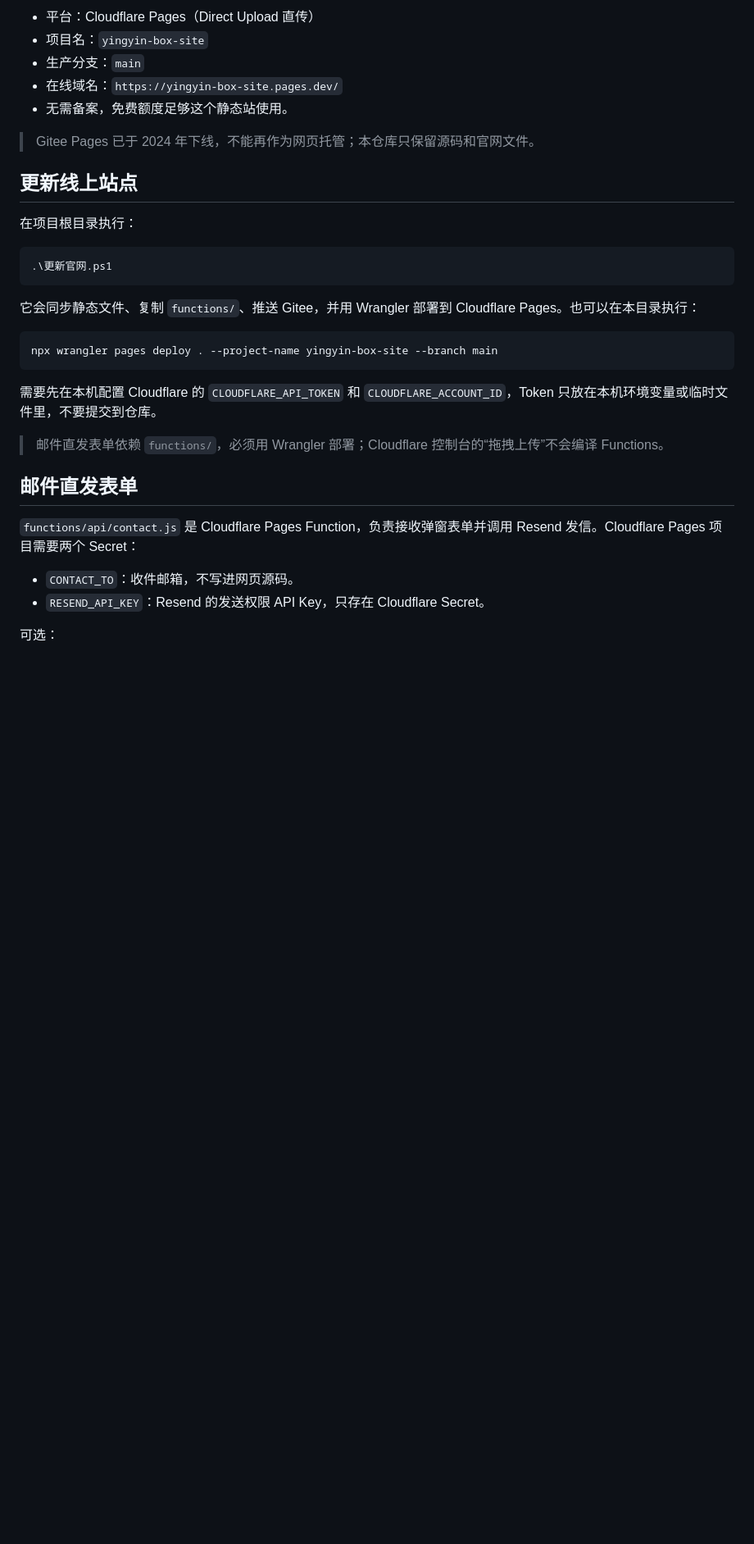
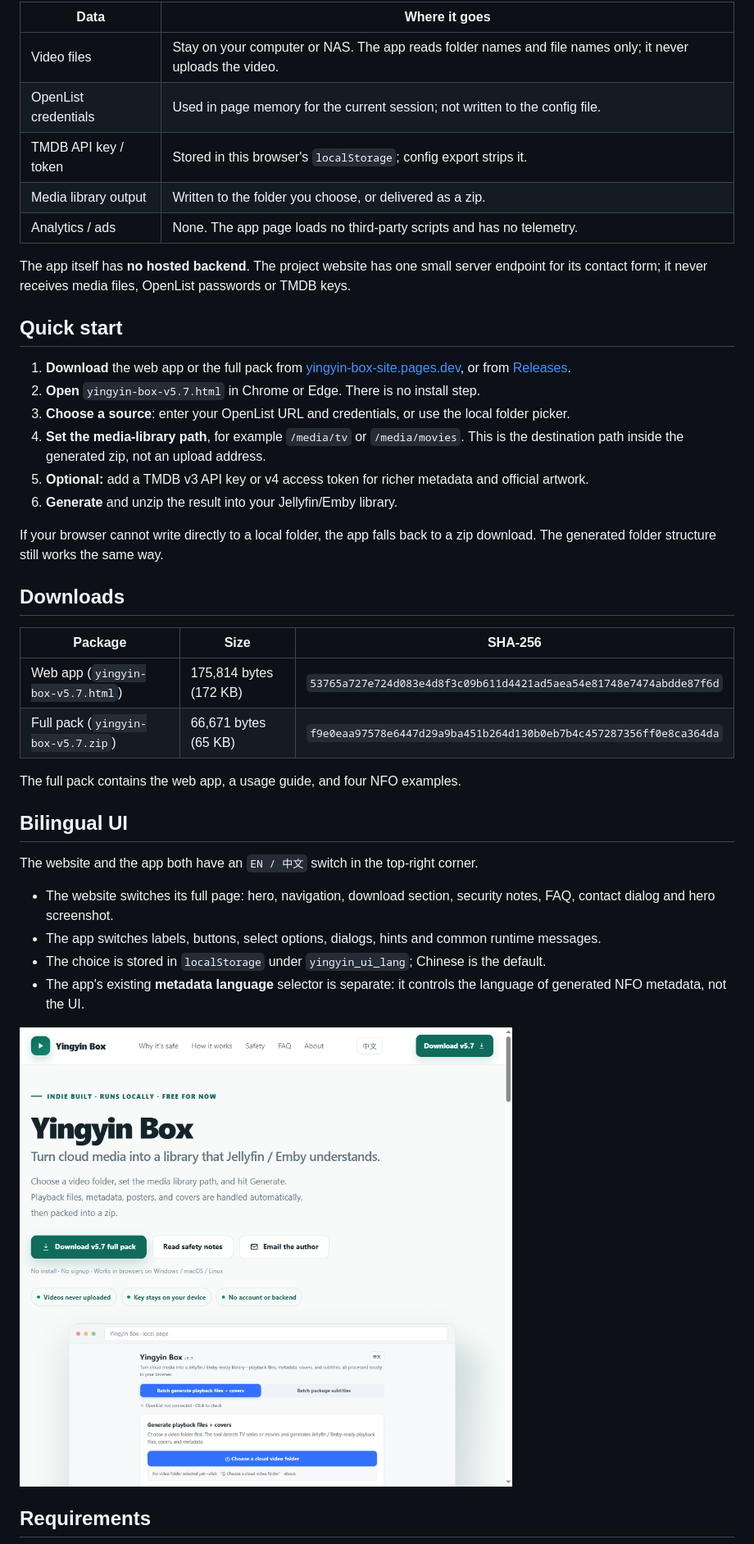
Before and after one commit to Buez-poe/yingyin-box, a Markdown page: README.md, the part around one of its changes. Shown at 82% size. Rendered like a GitHub page; pictures changed too: docs/screenshots/website-en.png (added); blank space fills up the shorter version.

````diff
--- a/README.md
+++ b/README.md
@@ -26,36 +25,44 @@ English is available via the `EN / 中文` button in the top-right corner of bot
 
-- 平台：Cloudflare Pages（Direct Upload 直传）
-- 项目名：`yingyin-box-site`
-- 生产分支：`main`
-- 在线域名：`https://yingyin-box-site.pages.dev/`
-- 无需备案，免费额度足够这个静态站使用。
+| Data | Where it goes |
+| --- | --- |
+| Video files | Stay on your computer or NAS. The app reads folder names and file names only; it never uploads the video. |
+| OpenList credentials | Used in page memory for the current session; not written to the config file. |
+| TMDB API key / token | Stored in this browser's `localStorage`; config export strips it. |
+| Media library output | Written to the folder you choose, or delivered as a zip. |
+| Analytics / ads | None. The app page loads no third-party scripts and has no telemetry. |
 
-> Gitee Pages 已于 2024 年下线，不能再作为网页托管；本仓库只保留源码和官网文件。
+The app itself has **no hosted backend**. The project website has one small server endpoint for its contact form; it never receives media files, OpenList passwords or TMDB keys.
 
-## 更新线上站点
+## Quick start
 
-在项目根目录执行：
+1. **Download** the web app or the full pack from [yingyin-box-site.pages.dev](https://yingyin-box-site.pages.dev/#download), or from [Releases](../../releases).
+2. **Open** `yingyin-box-v5.7.html` in Chrome or Edge. There is no install step.
+3. **Choose a source**: enter your OpenList URL and credentials, or use the local folder picker.
+4. **Set the media-library path**, for example `/media/tv` or `/media/movies`. This is the destination path inside the generated zip, not an upload address.
+5. **Optional:** add a TMDB v3 API key or v4 access token for richer metadata and official artwork.
+6. **Generate** and unzip the result into your Jellyfin/Emby library.
 
-```powershell
-.\更新官网.ps1
-```
+If your browser cannot write directly to a local folder, the app falls back to a zip download. The generated folder structure still works the same way.
 
-它会同步静态文件、复制 `functions/`、推送 Gitee，并用 Wrangler 部署到 Cloudflare Pages。也可以在本目录执行：
+## Downloads
 
-```powershell
-npx wrangler pages deploy . --project-name yingyin-box-site --branch main
-```
+| Package | Size | SHA-256 |
+| --- | --- | --- |
+| Web app (`yingyin-box-v5.7.html`) | 175,814 bytes (172 KB) | `53765a727e724d083e4d8f3c09b611d4421ad5aea54e81748e7474abdde87f6d` |
+| Full pack (`yingyin-box-v5.7.zip`) | 66,671 bytes (65 KB) | `f9e0eaa97578e6447d29a9ba451b264d130b0eb7b4c457287356ff0e8ca364da` |
 
-需要先在本机配置 Cloudflare 的 `CLOUDFLARE_API_TOKEN` 和 `CLOUDFLARE_ACCOUNT_ID`，Token 只放在本机环境变量或临时文件里，不要提交到仓库。
+The full pack contains the web app, a usage guide, and four NFO examples.
 
-> 邮件直发表单依赖 `functions/`，必须用 Wrangler 部署；Cloudflare 控制台的“拖拽上传”不会编译 Functions。
+## Bilingual UI
 
-## 邮件直发表单
+The website and the app both have an `EN / 中文` switch in the top-right corner.
 
-`functions/api/contact.js` 是 Cloudflare Pages Function，负责接收弹窗表单并调用 Resend 发信。Cloudflare Pages 项目需要两个 Secret：
+- The website switches its full page: hero, navigation, download section, security notes, FAQ, contact dialog and hero screenshot.
+- The app switches labels, buttons, select options, dialogs, hints and common runtime messages.
+- The choice is stored in `localStorage` under `yingyin_ui_lang`; Chinese is the default.
+- The app's existing **metadata language** selector is separate: it controls the language of generated NFO metadata, not the UI.
 
-- `CONTACT_TO`：收件邮箱，不写进网页源码。
-- `RESEND_API_KEY`：Resend 的发送权限 API Key，只存在 Cloudflare Secret。
+![Website in English](docs/screenshots/website-en.png)
 
-可选：
+## Requirements
 
````
Also changed, not shown: other parts of README.md (+49 -46 lines), .github/ISSUE_TEMPLATE/bug_report.md (added, +37 -0 lines), .github/ISSUE_TEMPLATE/feature_request.md (added, +25 -0 lines), CHANGELOG.md (added, +26 -0 lines), CONTRIBUTING.md (added, +34 -0 lines), README.zh-CN.md (added, +102 -0 lines), RELEASE_NOTES_v5.7.md (added, +35 -0 lines), SECURITY.md (added, +46 -0 lines), docs/screenshots/app-advanced-en.png (added), docs/screenshots/app-en.png (added), docs/screenshots/website-zh.png (added), 2 other files.
